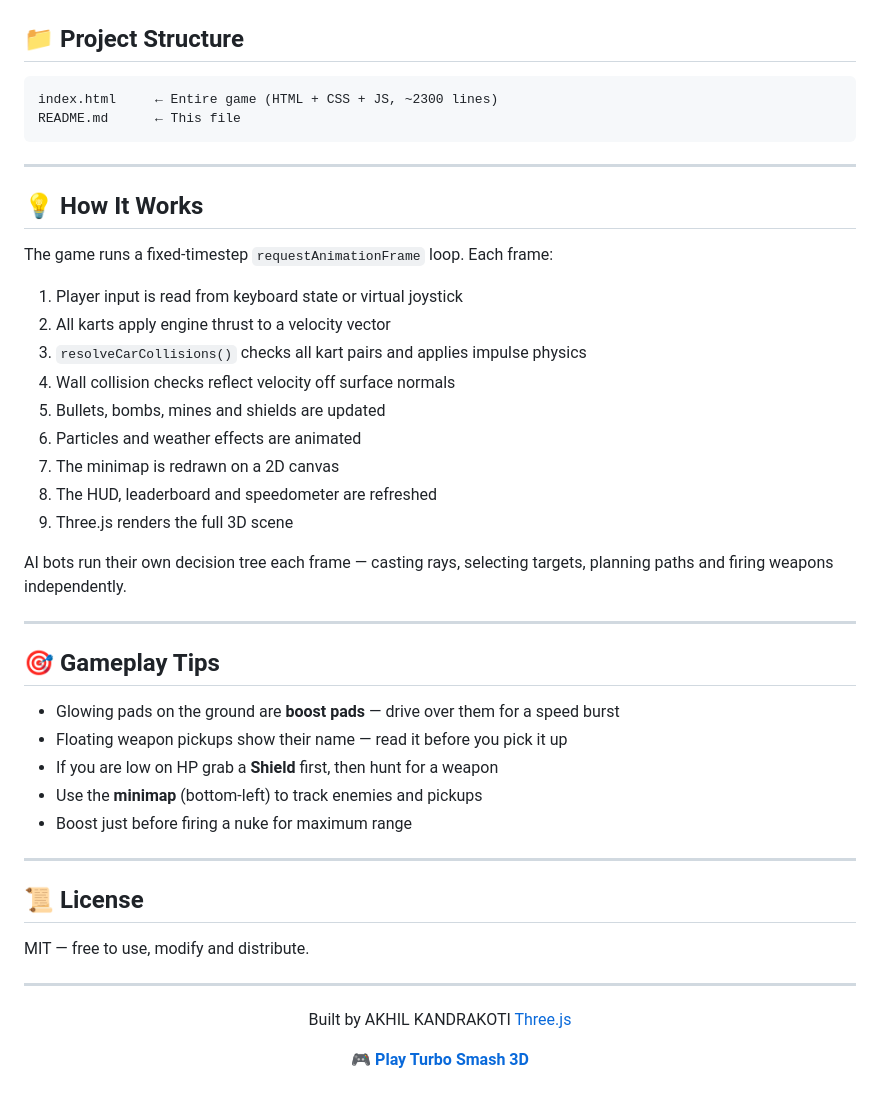
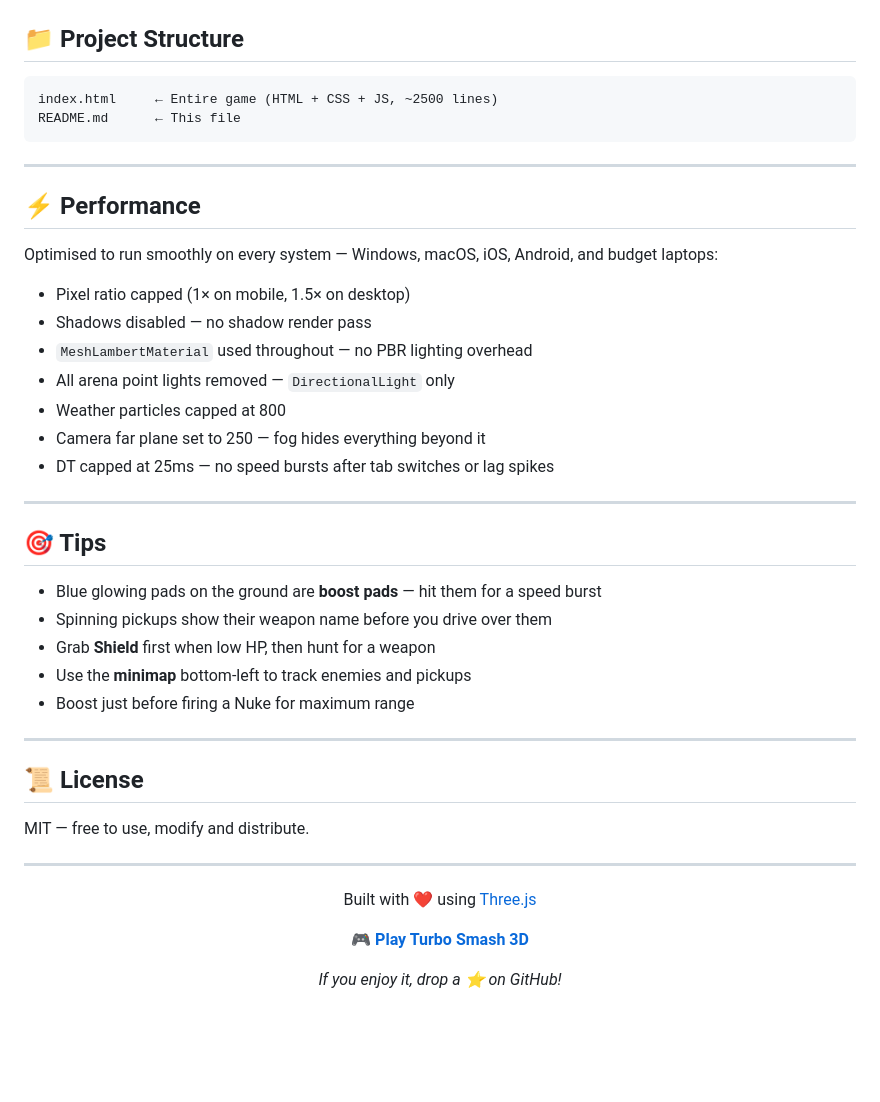
Before and after one commit to AkhilKandrakoti/turbo-smash-3d, a Markdown page: README.md, the part around one of its changes. GitHub-like rendering; blank space fills up the shorter version.

````diff
--- a/README.md
+++ b/README.md
@@ -149,37 +162,33 @@ vercel --prod
 ## 📁 Project Structure
 
 ```
-index.html     ← Entire game (HTML + CSS + JS, ~2300 lines)
+index.html     ← Entire game (HTML + CSS + JS, ~2500 lines)
 README.md      ← This file
 ```
 
 ---
 
-## 💡 How It Works
+## ⚡ Performance
 
-The game runs a fixed-timestep `requestAnimationFrame` loop. Each frame:
+Optimised to run smoothly on every system — Windows, macOS, iOS, Android, and budget laptops:
 
-1. Player input is read from keyboard state or virtual joystick
-2. All karts apply engine thrust to a velocity vector
-3. `resolveCarCollisions()` checks all kart pairs and applies impulse physics
-4. Wall collision checks reflect velocity off surface normals
-5. Bullets, bombs, mines and shields are updated
-6. Particles and weather effects are animated
-7. The minimap is redrawn on a 2D canvas
-8. The HUD, leaderboard and speedometer are refreshed
-9. Three.js renders the full 3D scene
-
-AI bots run their own decision tree each frame — casting rays, selecting targets, planning paths and firing weapons independently.
+- Pixel ratio capped (1× on mobile, 1.5× on desktop)
+- Shadows disabled — no shadow render pass
+- `MeshLambertMaterial` used throughout — no PBR lighting overhead
+- All arena point lights removed — `DirectionalLight` only
+- Weather particles capped at 800
+- Camera far plane set to 250 — fog hides everything beyond it
+- DT capped at 25ms — no speed bursts after tab switches or lag spikes
 
 ---
 
-## 🎯 Gameplay Tips
+## 🎯 Tips
 
-- Glowing pads on the ground are **boost pads** — drive over them for a speed burst
-- Floating weapon pickups show their name — read it before you pick it up
-- If you are low on HP grab a **Shield** first, then hunt for a weapon
-- Use the **minimap** (bottom-left) to track enemies and pickups
-- Boost just before firing a nuke for maximum range
+- Blue glowing pads on the ground are **boost pads** — hit them for a speed burst
+- Spinning pickups show their weapon name before you drive over them
+- Grab **Shield** first when low HP, then hunt for a weapon
+- Use the **minimap** bottom-left to track enemies and pickups
+- Boost just before firing a Nuke for maximum range
 
 ---
 
@@ -191,8 +200,10 @@ MIT — free to use, modify and distribute.
 
 <div align="center">
 
-Built by AKHIL KANDRAKOTI [Three.js](https://threejs.org/)
+Built with ❤️ using [Three.js](https://threejs.org/)
 
 **[🎮 Play Turbo Smash 3D](https://turbo-smash-3d.vercel.app)**
 
+*If you enjoy it, drop a ⭐ on GitHub!*
+
 </div>
````
Also changed, not shown: other parts of README.md (+67 -54 lines).
